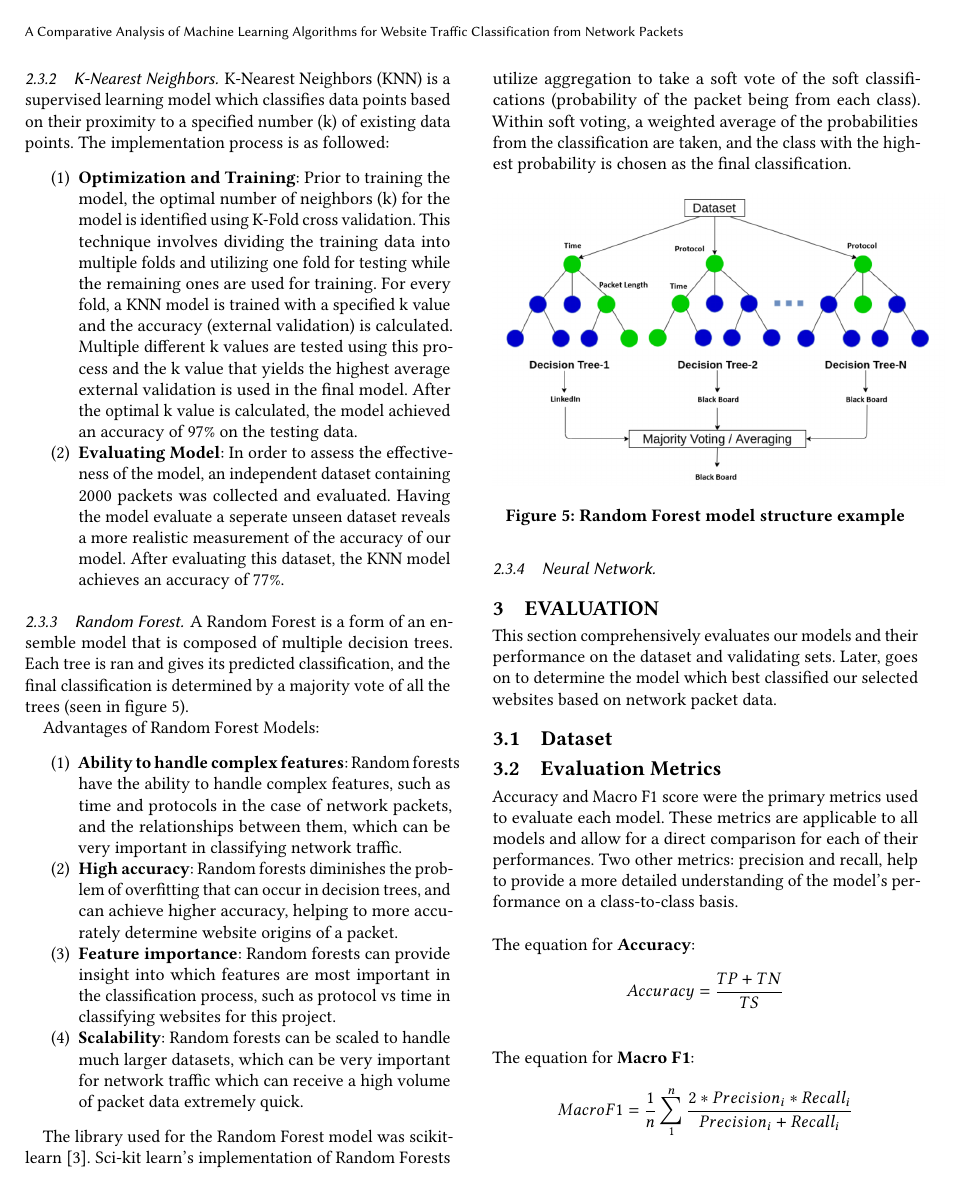
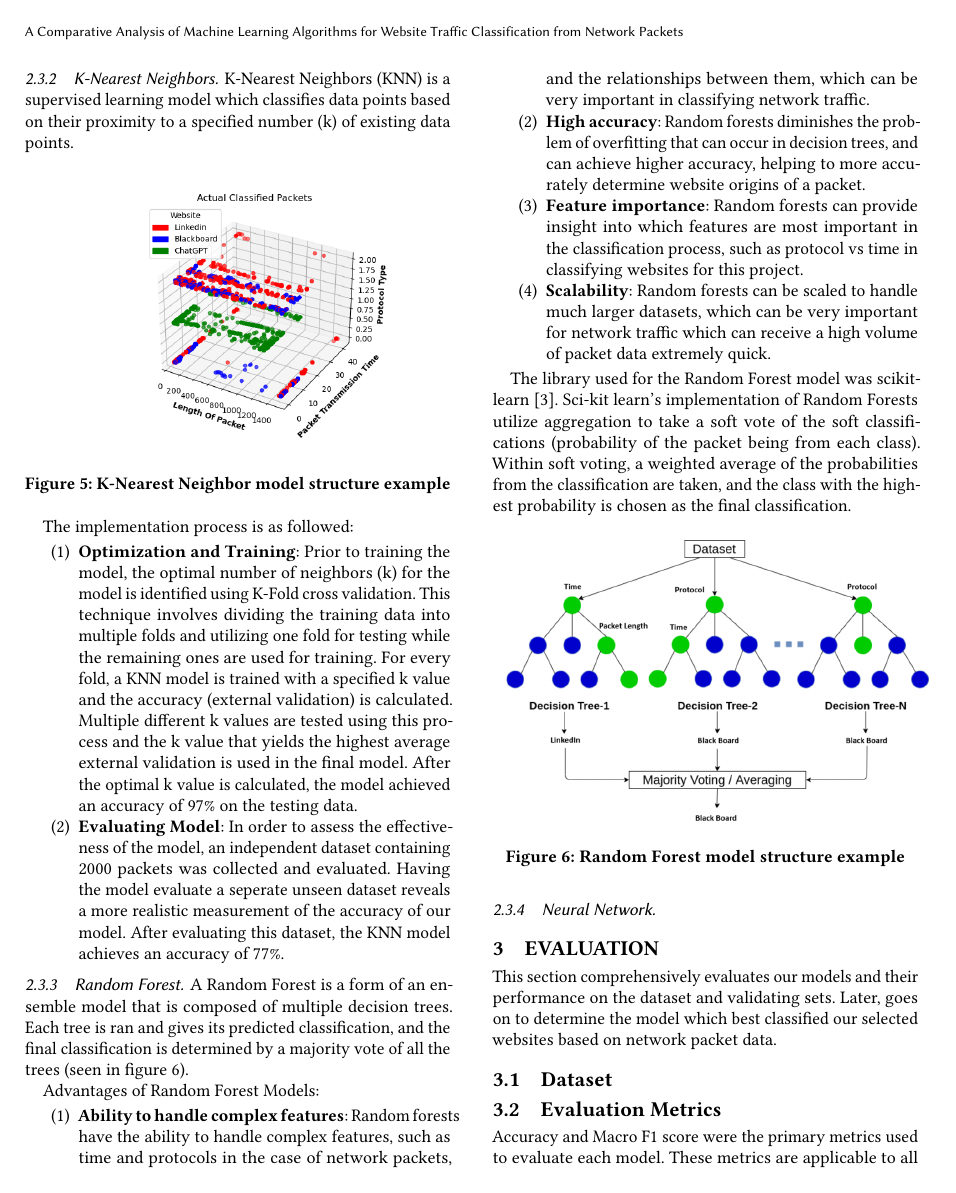
Before and after one commit to JCresent/CS434_COLL400_Project, a LaTeX paper (Final_Report/paper.tex): page 5 of 6. Compiled offline with pdfLaTeX.

Commit message:
added diagram to knn

```diff
--- a/Final_Report/paper.tex
+++ b/Final_Report/paper.tex
@@ -166,6 +166,13 @@ Characteristics of Logistic Regression:
 \subsubsection{K-Nearest Neighbors}
 K-Nearest Neighbors (KNN) is a supervised learning model which classifies data points
 based on their proximity to a specified number (k) of existing data points.
+\begin{figure}[htp]
+  \centering
+  \includegraphics[width=0.5\textwidth]{Figures_and_Graphs/ActualClassifiedPacketsScatterpng.png}
+  \caption{K-Nearest Neighbor model structure example}
+  \label{fig:actualPacketScatter}
+\end{figure}
+
 The implementation process is as followed:
 \begin{enumerate}
   \item \textbf{Optimization and Training}: Prior to training the model, the optimal number of neighbors (k) for the model is identified using K-Fold cross validation. This technique involves dividing the training data into multiple folds and utilizing one fold for testing while the remaining ones are used for training. For every fold, a KNN model is trained with a specified k value and the accuracy (external validation) is calculated. Multiple different k values are tested using this process and the k value that yields the highest average external validation is used in the final model. After the optimal k value is calculated, the model achieved an accuracy of 97\% on the testing data.
```
Also changed, not shown: Final_Report/paper.tex (2 more changed lines).
